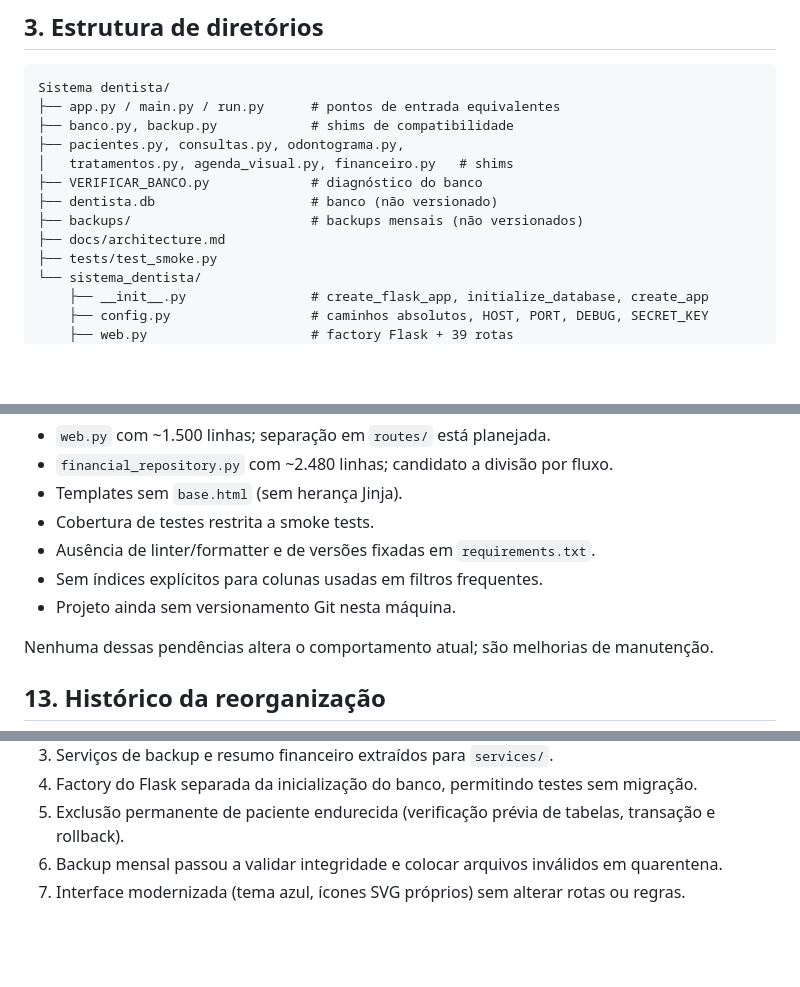
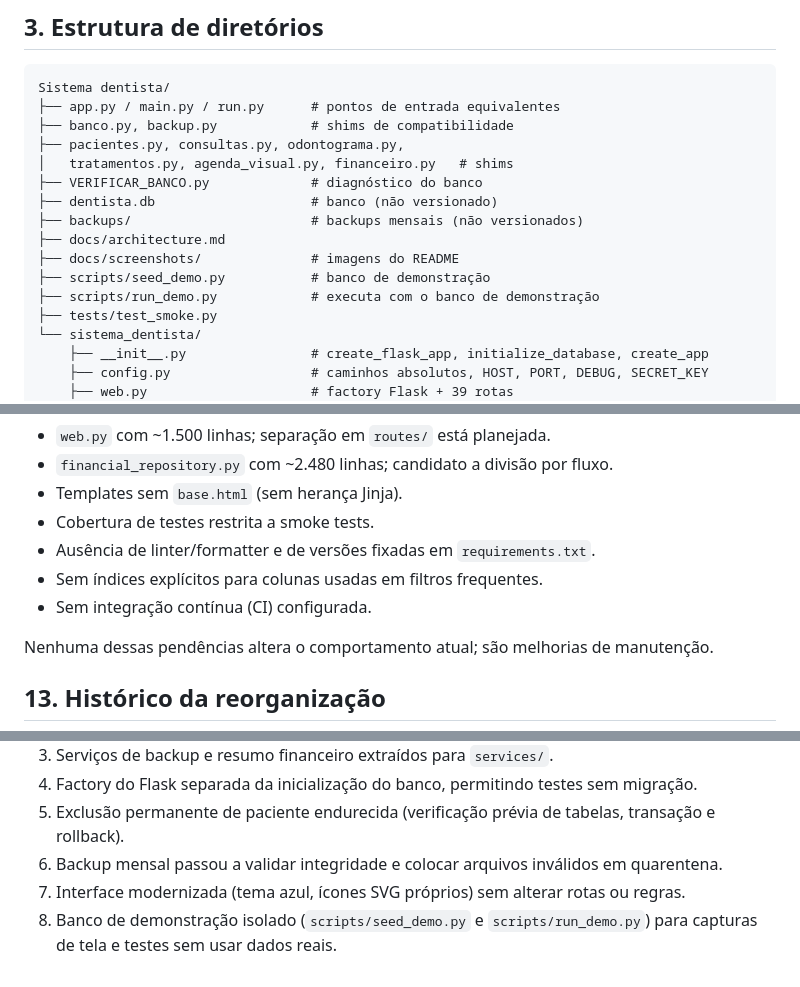
Before and after one commit to tiagoj-prog/sistema-dentista, a Markdown page: docs/architecture.md, 3 parts joined by grey strips. Drawn GitHub-style; blank space fills up the shorter version.

```diff
--- a/docs/architecture.md
+++ b/docs/architecture.md
@@ -43,6 +43,9 @@ Sistema dentista/
 ├── dentista.db                    # banco (não versionado)
 ├── backups/                       # backups mensais (não versionados)
 ├── docs/architecture.md
+├── docs/screenshots/              # imagens do README
+├── scripts/seed_demo.py           # banco de demonstração
+├── scripts/run_demo.py            # executa com o banco de demonstração
 ├── tests/test_smoke.py
 └── sistema_dentista/
     ├── __init__.py                # create_flask_app, initialize_database, create_app
@@ -197,7 +200,7 @@ Itens identificados e ainda não executados:
 - Cobertura de testes restrita a smoke tests.
 - Ausência de linter/formatter e de versões fixadas em `requirements.txt`.
 - Sem índices explícitos para colunas usadas em filtros frequentes.
-- Projeto ainda sem versionamento Git nesta máquina.
+- Sem integração contínua (CI) configurada.
 
 Nenhuma dessas pendências altera o comportamento atual; são melhorias de manutenção.
 
@@ -210,3 +213,4 @@ Nenhuma dessas pendências altera o comportamento atual; são melhorias de manut
 5. Exclusão permanente de paciente endurecida (verificação prévia de tabelas, transação e rollback).
 6. Backup mensal passou a validar integridade e colocar arquivos inválidos em quarentena.
 7. Interface modernizada (tema azul, ícones SVG próprios) sem alterar rotas ou regras.
+8. Banco de demonstração isolado (`scripts/seed_demo.py` e `scripts/run_demo.py`) para capturas de tela e testes sem usar dados reais.
```
Also changed, not shown: AGENTS.md (+2 -0 lines), README.md (+35 -0 lines), docs/screenshots/agenda.png (added), docs/screenshots/dashboard.png (added), docs/screenshots/financeiro.png (added), docs/screenshots/odontograma.png (added), 4 other files.
